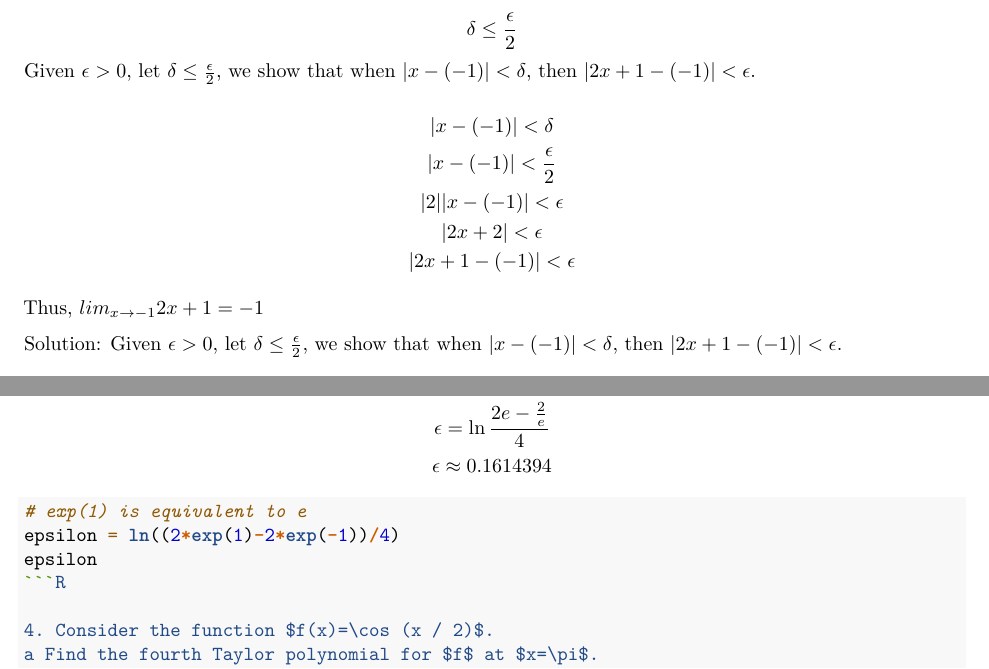
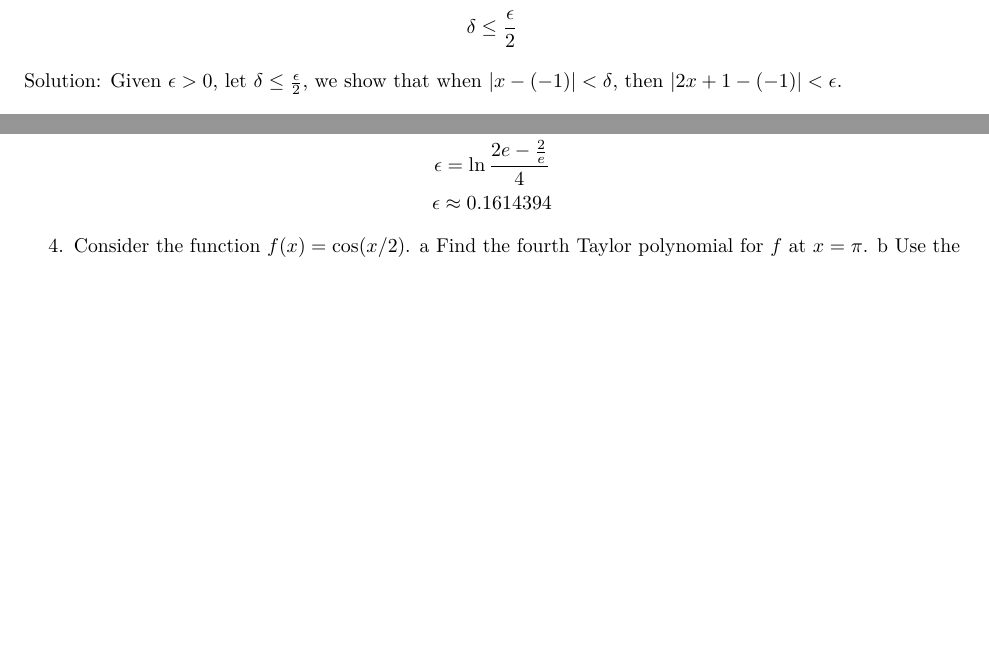
Before and after one commit to marcvaleros/MAT_Numerical_Methods, an R Markdown document (PS1-Group2.rmd): two parts of pages 1 and 3 of 7 before the commit and two parts of pages 1 and 3 of 6 after it, joined at a grey line, cut so that both start at the same text, the shorter picture padded with empty space. Rendered offline with R 4.5, knitr and Pandoc, then LaTeX, with nearby package versions.

Commit message:
removed duplicate in 1 and fixed error

````diff
--- a/PS1-Group2.rmd
+++ b/PS1-Group2.rmd
@@ -30,11 +30,6 @@ $$|2x+2| < \epsilon$$
 $$|2||x-(-1)|<\epsilon$$
 $$ |x-(-1)| < \frac{\epsilon}{|2|} $$
 $$ \delta \leq \frac{\epsilon}{2} $$
-Given $\epsilon>0$, let $\delta \leq \frac{\epsilon}{2}$, we show that when $|x-(-1)|<\delta$, then $|2 x+1-(-1)|<\epsilon$.
-
-$$\begin{gathered}|x-(-1)|<\delta \\ |x-(-1)|<\frac{\epsilon}{2} \\ |2||x-(-1)|<\epsilon \\ |2 x+2|<\epsilon \\ |2 x+1-(-1)|<\epsilon\end{gathered}$$
-
-Thus, $lim_{x\rightarrow -1}{2x}+1=-1$
 
 Solution:
 Given $\epsilon>0$, let $\delta \leq \frac{\epsilon}{2}$, we show that when $|x-(-1)|<\delta$, then $|2 x+1-(-1)|<\epsilon$.
@@ -126,11 +121,6 @@ $$
 \epsilon \approx 0.1614394
 \end{gathered}
 $$
-```{r}
-# exp(1) is equivalent to e
-epsilon = ln((2*exp(1)-2*exp(-1))/4)
-epsilon
-```R
 
 4. Consider the function $f(x)=\cos (x / 2)$.
 a Find the fourth Taylor polynomial for $f$ at $x=\pi$.
````
